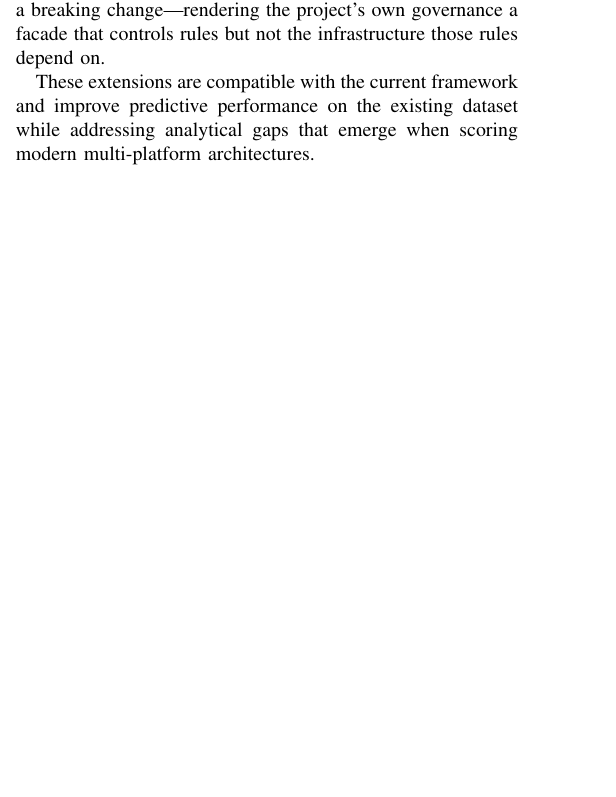
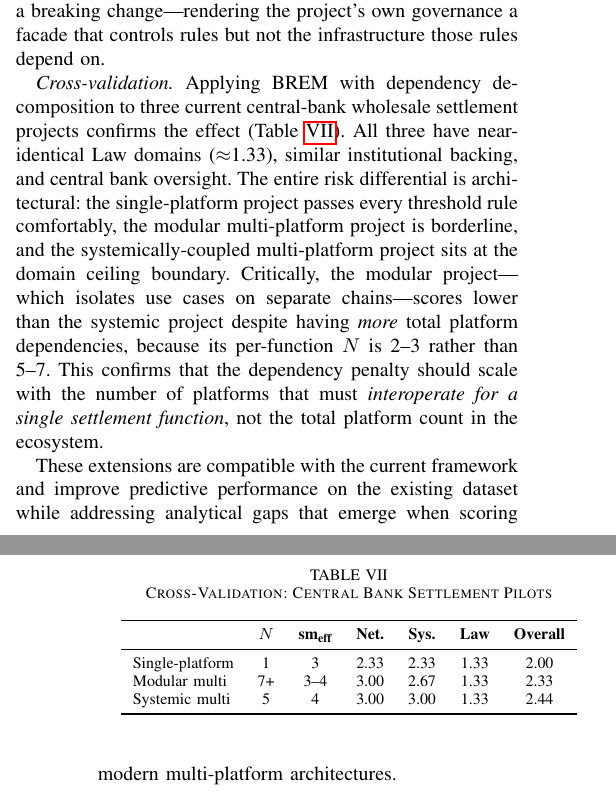
Before and after one commit to todriguez/brem-data, a LaTeX paper (paper/src/brem-ieee-paper.tex): part of one column of page 5 of 6 before the commit and two parts of the columns of pages 5 and 6 of 6 after it, the two joined at a grey line, cut so that both start at the same text, the shorter picture padded with empty space. Compiled offline with pdfLaTeX; a missing font is replaced by an installed copy or a similar font; a LaTeX package or settings file that is missing is left out.

Commit message:
Add cross-validation table from three central bank settlement pilots
Score Fnality (N=1, overall=2.00), Project Guardian (N=7+ modular,
overall=2.33), and Project Acacia (N=5 systemic, overall=2.44) to
validate dependency decomposition extension. All three have identical
Law domains (~1.33); entire risk differential is architectural.
Confirms penalty should scale with per-function N, not total platform
count. Adds Table VII.

Co-Authored-By: Claude Opus 4.6 <noreply@anthropic.com>

```diff
--- a/paper/src/brem-ieee-paper.tex
+++ b/paper/src/brem-ieee-paper.tex
@@ -287,6 +287,23 @@ Critically, the correct composition rule differs by cell. Scalability is bottlen
 
 A further complication is \textit{liability asymmetry} at the platform layer. Platform providers typically disclaim liability for third-party integrations through standard terms of service, capping aggregate liability at nominal amounts. This means the governance body overseeing a multi-platform project may have no contractual recourse when an upstream platform deploys a breaking change---rendering the project's own governance a facade that controls rules but not the infrastructure those rules depend on.
 
+\textit{Cross-validation.} Applying BREM with dependency decomposition to three current central-bank wholesale settlement projects confirms the effect (Table~\ref{tab:crossval}). All three have near-identical Law domains ($\approx$1.33), similar institutional backing, and central bank oversight. The entire risk differential is architectural: the single-platform project passes every threshold rule comfortably, the modular multi-platform project is borderline, and the systemically-coupled multi-platform project sits at the domain ceiling boundary. Critically, the modular project---which isolates use cases on separate chains---scores lower than the systemic project despite having \textit{more} total platform dependencies, because its per-function $N$ is 2--3 rather than 5--7. This confirms that the dependency penalty should scale with the number of platforms that must \textit{interoperate for a single settlement function}, not the total platform count in the ecosystem.
+
+\begin{table}[htbp]
+\caption{Cross-Validation: Central Bank Settlement Pilots}
+\label{tab:crossval}
+\centering
+\begin{tabular}{lcccccc}
+\toprule
+& \textbf{$N$} & \textbf{sm\textsubscript{eff}} & \textbf{Net.} & \textbf{Sys.} & \textbf{Law} & \textbf{Overall} \\
+\midrule
+Single-platform & 1 & 3 & 2.33 & 2.33 & 1.33 & 2.00 \\
+Modular multi & 7+ & 3--4 & 3.00 & 2.67 & 1.33 & 2.33 \\
+Systemic multi & 5 & 4 & 3.00 & 3.00 & 1.33 & 2.44 \\
+\bottomrule
+\end{tabular}
+\end{table}
+
 These extensions are compatible with the current framework and improve predictive performance on the existing dataset while addressing analytical gaps that emerge when scoring modern multi-platform architectures.
 
 \subsection{Threats to Validity}
```
